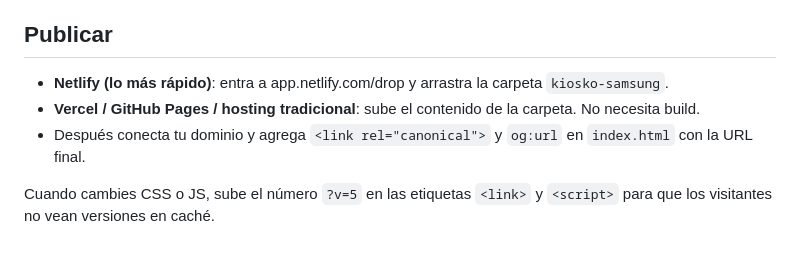
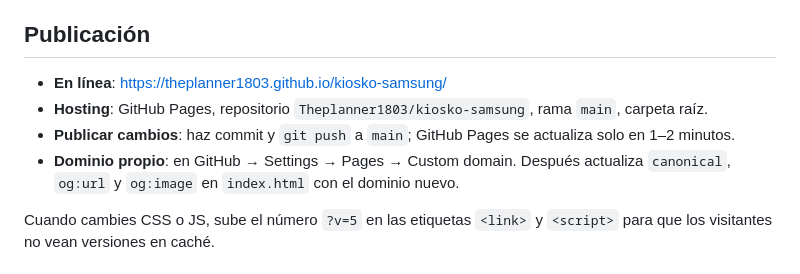
Before and after one commit to Theplanner1803/kiosko-samsung, a Markdown page: README.md, the part around the change. Rendered like a GitHub page.

Commit message:
docs(readme): documentar URL publicada y flujo de publicación
Co-Authored-By: Claude Opus 5.5 <noreply@anthropic.com>

```diff
--- a/README.md
+++ b/README.md
@@ -13,11 +13,13 @@ Es un sitio estático (HTML, CSS y JS sin compilación): se sube tal cual a cual
 4. **Recomendado**: crea un formulario gratuito en [Formspree](https://formspree.io) y pon su URL en `quoteEndpoint`.
    Así queda registrada cada solicitud aunque el cliente no termine de enviar el WhatsApp.
 
-## Publicar
+## Publicación
 
-- **Netlify (lo más rápido)**: entra a app.netlify.com/drop y arrastra la carpeta `kiosko-samsung`.
-- **Vercel / GitHub Pages / hosting tradicional**: sube el contenido de la carpeta. No necesita build.
-- Después conecta tu dominio y agrega `<link rel="canonical">` y `og:url` en `index.html` con la URL final.
+- **En línea**: https://theplanner1803.github.io/kiosko-samsung/
+- **Hosting**: GitHub Pages, repositorio `Theplanner1803/kiosko-samsung`, rama `main`, carpeta raíz.
+- **Publicar cambios**: haz commit y `git push` a `main`; GitHub Pages se actualiza solo en 1–2 minutos.
+- **Dominio propio**: en GitHub → Settings → Pages → Custom domain. Después actualiza `canonical`, `og:url`
+  y `og:image` en `index.html` con el dominio nuevo.
 
 Cuando cambies CSS o JS, sube el número `?v=5` en las etiquetas `<link>` y `<script>` para que los visitantes no vean versiones en caché.
 
```
